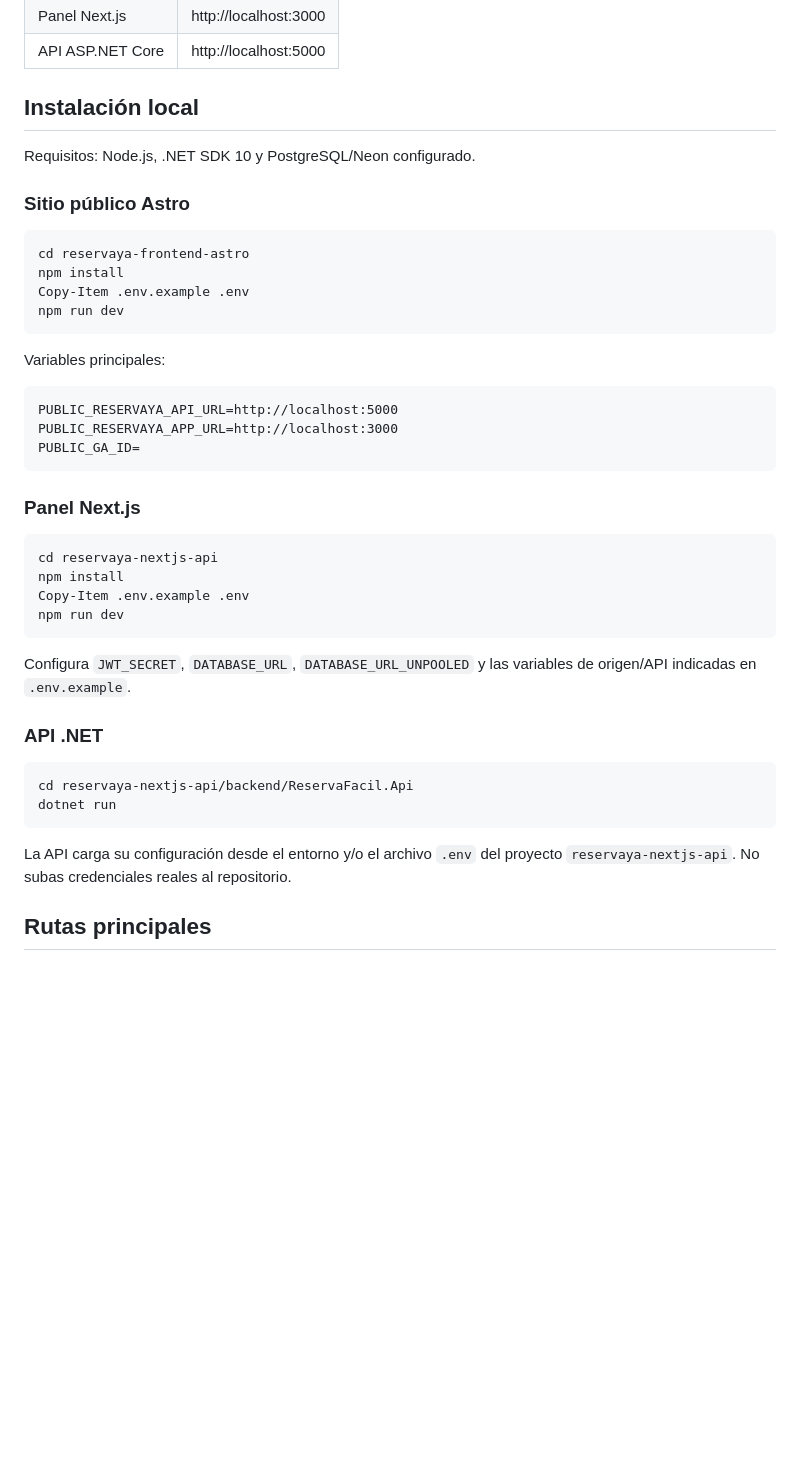
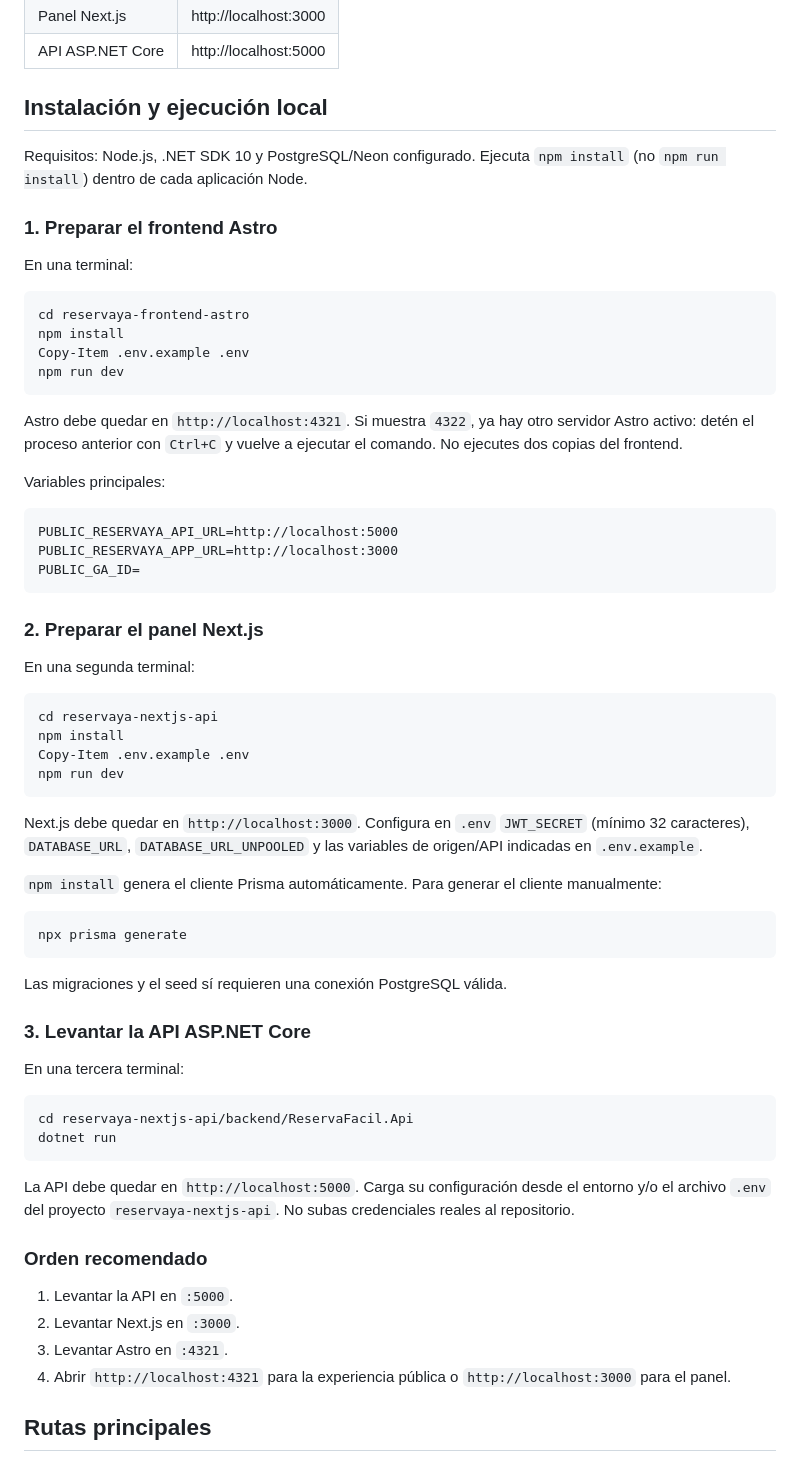
Before and after one commit to ImLukzy/ReservaYa, a Markdown page: README.md, the part around the change. Rendered like a GitHub page; blank space fills up the shorter version.

Commit message:
docs: document correct local startup flow
Clarify the three-service development workflow, required ports, environment setup, Prisma generation, and duplicate Astro server handling.\n\nCo-authored-by: Copilot <223556219+Copilot@users.noreply.github.com>

````diff
--- a/README.md
+++ b/README.md
@@ -75,11 +75,14 @@ Nunca deben almacenarse tokens en `localStorage` ni publicarse secretos.
 | Panel Next.js | http://localhost:3000 |
 | API ASP.NET Core | http://localhost:5000 |
 
-## Instalación local
+## Instalación y ejecución local
 
-Requisitos: Node.js, .NET SDK 10 y PostgreSQL/Neon configurado.
+Requisitos: Node.js, .NET SDK 10 y PostgreSQL/Neon configurado. Ejecuta
+`npm install` (no `npm run install`) dentro de cada aplicación Node.
 
-### Sitio público Astro
+### 1. Preparar el frontend Astro
+
+En una terminal:
 
 ```powershell
 cd reservaya-frontend-astro
@@ -87,6 +90,10 @@ npm install
 Copy-Item .env.example .env
 npm run dev
 ```
+
+Astro debe quedar en `http://localhost:4321`. Si muestra `4322`, ya hay otro
+servidor Astro activo: detén el proceso anterior con `Ctrl+C` y vuelve a
+ejecutar el comando. No ejecutes dos copias del frontend.
 
 Variables principales:
 
@@ -96,7 +103,9 @@ PUBLIC_RESERVAYA_APP_URL=http://localhost:3000
 PUBLIC_GA_ID=
 ```
 
-### Panel Next.js
+### 2. Preparar el panel Next.js
+
+En una segunda terminal:
 
 ```powershell
 cd reservaya-nextjs-api
@@ -105,18 +114,40 @@ Copy-Item .env.example .env
 npm run dev
 ```
 
-Configura `JWT_SECRET`, `DATABASE_URL`, `DATABASE_URL_UNPOOLED` y las variables
-de origen/API indicadas en `.env.example`.
+Next.js debe quedar en `http://localhost:3000`. Configura en `.env`
+`JWT_SECRET` (mínimo 32 caracteres), `DATABASE_URL`,
+`DATABASE_URL_UNPOOLED` y las variables de origen/API indicadas en
+`.env.example`.
 
-### API .NET
+`npm install` genera el cliente Prisma automáticamente. Para generar el
+cliente manualmente:
+
+```powershell
+npx prisma generate
+```
+
+Las migraciones y el seed sí requieren una conexión PostgreSQL válida.
+
+### 3. Levantar la API ASP.NET Core
+
+En una tercera terminal:
 
 ```powershell
 cd reservaya-nextjs-api/backend/ReservaFacil.Api
 dotnet run
 ```
 
-La API carga su configuración desde el entorno y/o el archivo `.env` del
-proyecto `reservaya-nextjs-api`. No subas credenciales reales al repositorio.
+La API debe quedar en `http://localhost:5000`. Carga su configuración desde el
+entorno y/o el archivo `.env` del proyecto `reservaya-nextjs-api`. No subas
+credenciales reales al repositorio.
+
+### Orden recomendado
+
+1. Levantar la API en `:5000`.
+2. Levantar Next.js en `:3000`.
+3. Levantar Astro en `:4321`.
+4. Abrir `http://localhost:4321` para la experiencia pública o
+   `http://localhost:3000` para el panel.
 
 ## Rutas principales
 
````
